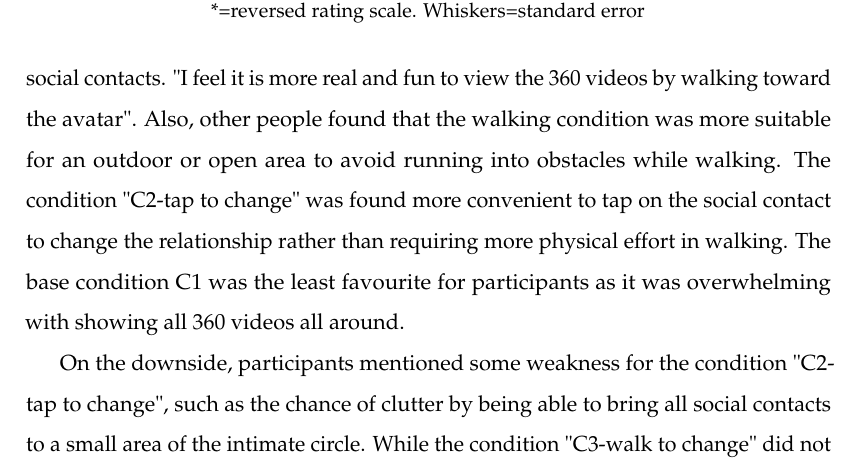
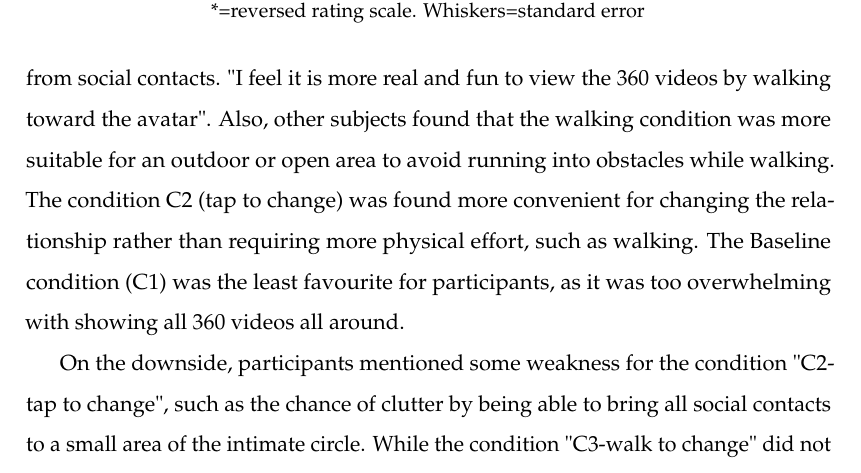
Before and after one commit to an83/Alaeddin-s-Thesis, a LaTeX thesis (main.tex, which reads Chapters/52-data.tex): part of page 87 of 137, cut so that both start at the same text. Compiled offline with pdfLaTeX.

Commit message:
Update on Overleaf.

```diff
--- a/Chapters/52-data.tex
+++ b/Chapters/52-data.tex
@@ -108,7 +108,7 @@ As part of the post-questionnaire, we asked participants to rate the three condi
 \subsection{Discussion}
 % =============================================================================
 
-From a semi-structured interview after the experiment, most users found that condition C3 (walk to change) was a more fun and natural way to view shared data from social contacts. "I feel it is more real and fun to view the 360 videos by walking toward the avatar". Also, other people found that the walking condition was more suitable for an outdoor or open area to avoid running into obstacles while walking. The condition "C2-tap to change" was found more convenient to tap on the social contact to change the relationship rather than requiring more physical effort in walking. The base condition C1 was the least favourite for participants as it was overwhelming with showing all 360 videos all around.
+From a semi-structured interview after the experiment, most users found that condition C3 (walk to change) was a more fun and natural way to view shared data from social contacts. "I feel it is more real and fun to view the 360 videos by walking toward the avatar". Also, other subjects found that the walking condition was more suitable for an outdoor or open area to avoid running into obstacles while walking. The condition C2 (tap to change) was found more convenient for changing the relationship rather than requiring more physical effort, such as walking. The Baseline condition (C1) was the least favourite for participants, as it was too overwhelming with showing all 360 videos all around.
 
 On the downside, participants mentioned some weakness for the condition "C2-tap to change", such as the chance of clutter by being able to bring all social contacts to a small area of the intimate circle. While the condition "C3-walk to change" did not have that issue, it was mentioned that by walking you can accidentally change the relationship with other social contacts that the user is not focusing on. For example, the avatars behind or on either side of the user are affected by the user movement even if the user did not intent to get close to them. Viewing 360 videos through an optical see-through display was considered not as ideal as the 360 video appears to be semi-transparent on top of the real environment.
 
```
